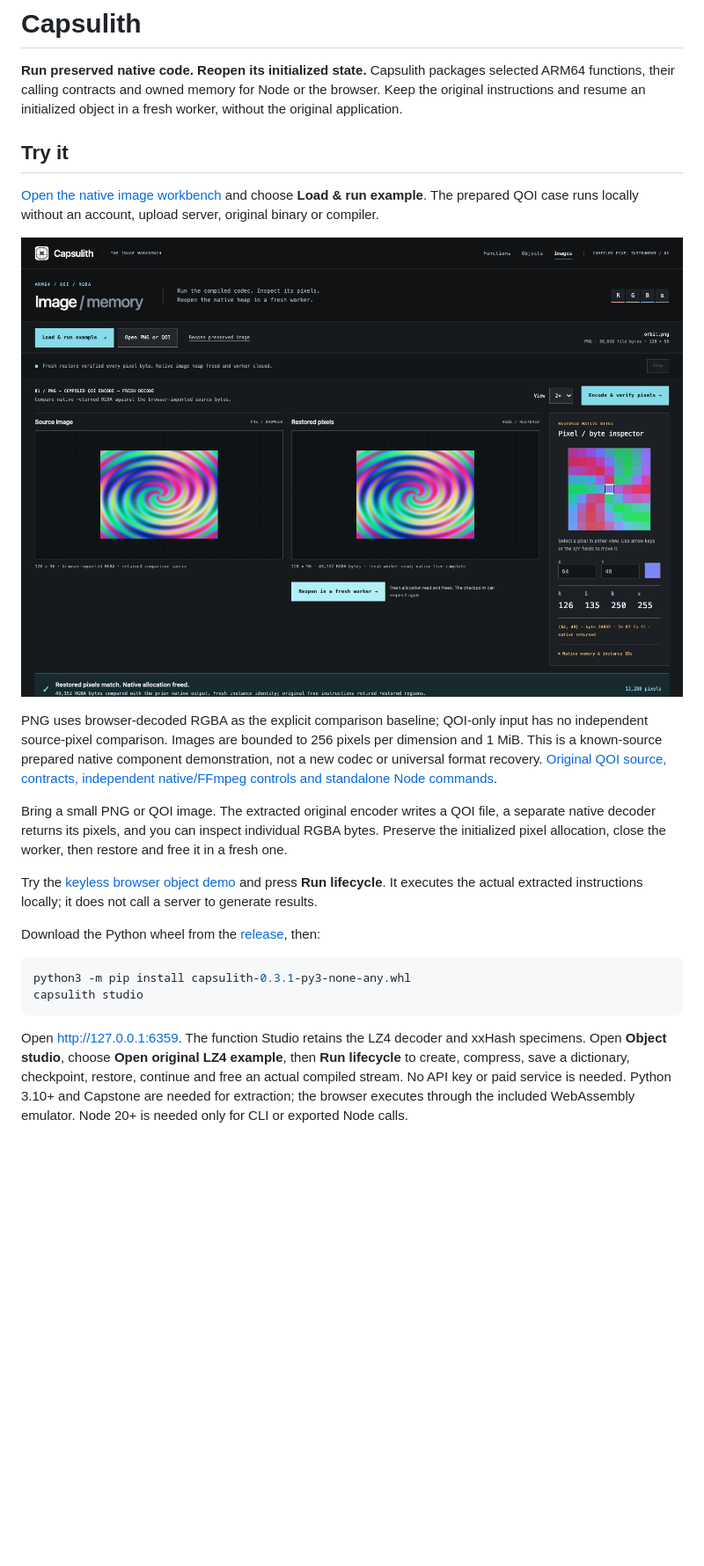
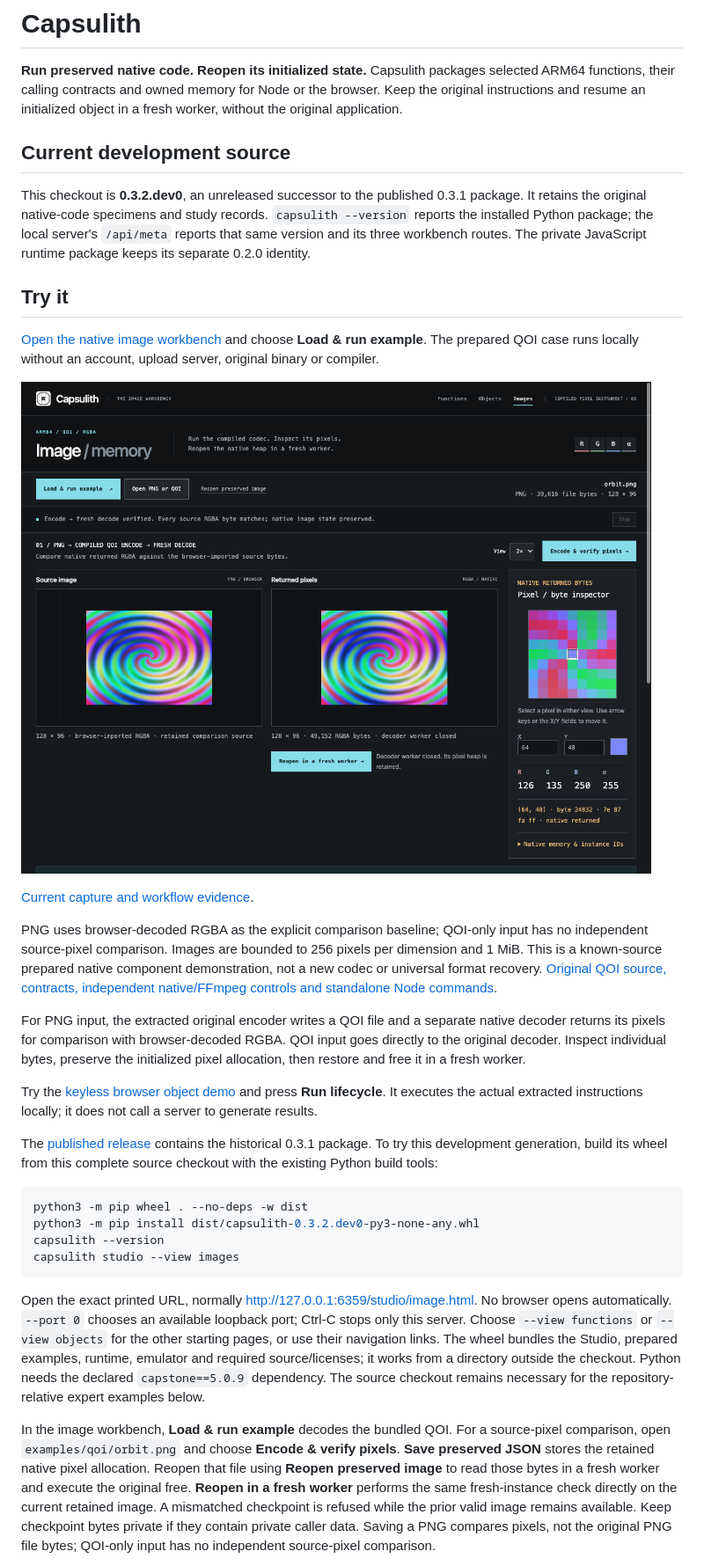
Before and after one commit to nazeeh111/Capsulith, a Markdown page: README.md, the part around one of its changes. Shown at 88% size. Drawn GitHub-style; pictures changed too: docs/image-workbench-current.png (added); blank space fills up the shorter version.

Commit message:
Improve native workbench entry points and document verified image recovery

````diff
--- a/README.md
+++ b/README.md
@@ -1,24 +1,57 @@
 # Capsulith
 
 **Run preserved native code. Reopen its initialized state.** Capsulith packages selected ARM64 functions, their calling contracts and owned memory for Node or the browser. Keep the original instructions and resume an initialized object in a fresh worker, without the original application.
+
+## Current development source
+
+This checkout is **0.3.2.dev0**, an unreleased successor to the published 0.3.1
+package. It retains the original native-code specimens and study records.
+`capsulith --version` reports the installed Python package; the local server's
+`/api/meta` reports that same version and its three workbench routes. The private
+JavaScript runtime package keeps its separate 0.2.0 identity.
 
 ## Try it
 
 [Open the native image workbench](https://nazeeh111.github.io/Capsulith/studio/image.html) and choose **Load & run example**. The prepared QOI case runs locally without an account, upload server, original binary or compiler.
 
-![Actual browser-imported PNG, compiled QOI round trip and restored native pixel heap](docs/image-workbench.jpg)
+![Bundled PNG after original ARM64 QOI encoding and decoding, with native pixels matching the browser source](docs/image-workbench-current.png)
+
+[Current capture and workflow evidence](docs/image-workbench-current.md).
 
 PNG uses browser-decoded RGBA as the explicit comparison baseline; QOI-only input has no independent source-pixel comparison. Images are bounded to 256 pixels per dimension and 1 MiB. This is a known-source prepared native component demonstration, not a new codec or universal format recovery. [Original QOI source, contracts, independent native/FFmpeg controls and standalone Node commands](examples/qoi/README.md).
 
-Bring a small PNG or QOI image. The extracted original encoder writes a QOI file, a separate native decoder returns its pixels, and you can inspect individual RGBA bytes. Preserve the initialized pixel allocation, close the worker, then restore and free it in a fresh one.
+For PNG input, the extracted original encoder writes a QOI file and a separate native decoder returns its pixels for comparison with browser-decoded RGBA. QOI input goes directly to the original decoder. Inspect individual bytes, preserve the initialized pixel allocation, then restore and free it in a fresh worker.
 
 Try the [keyless browser object demo](https://nazeeh111.github.io/Capsulith/) and press **Run lifecycle**. It executes the actual extracted instructions locally; it does not call a server to generate results.
 
-Download the Python wheel from the [release](https://github.com/nazeeh111/Capsulith/releases/latest), then:
+The [published release](https://github.com/nazeeh111/Capsulith/releases/latest)
+contains the historical 0.3.1 package. To try this development generation, build
+its wheel from this complete source checkout with the existing Python build tools:
 
 ```sh
-python3 -m pip install capsulith-0.3.1-py3-none-any.whl
-capsulith studio
+python3 -m pip wheel . --no-deps -w dist
+python3 -m pip install dist/capsulith-0.3.2.dev0-py3-none-any.whl
+capsulith --version
+capsulith studio --view images
 ```
 
-Open http://127.0.0.1:6359. The function Studio retains the LZ4 decoder and xxHash specimens. Open **Object studio**, choose **Open original LZ4 example**, then **Run lifecycle** to create, compress, save a dictionary, checkpoint, restore, continue and free an actual compiled stream. No API key or paid service is needed. Python 3.10+ and Capstone are needed for extraction; the browser executes through the included WebAssembly emulator. Node 20+ is needed only for CLI or exported Node calls.
+Open the exact printed URL, normally http://127.0.0.1:6359/studio/image.html.
+No browser opens automatically. `--port 0` chooses an available loopback port;
+Ctrl-C stops only this server. Choose `--view functions` or `--view objects` for
+the other starting pages, or use their navigation links. The wheel bundles the
+Studio, prepared examples, runtime, emulator and required source/licenses; it
+works from a directory outside the checkout. Python needs the declared
+`capstone==5.0.9` dependency. The source checkout remains necessary for the
+repository-relative expert examples below.
+
+In the image workbench, **Load & run example** decodes the bundled QOI.
+For a source-pixel comparison, open `examples/qoi/orbit.png` and choose
+**Encode & verify pixels**. **Save preserved JSON** stores the retained
+native pixel allocation. Reopen that file using **Reopen preserved image** to read those bytes in a fresh
+worker and execute the original free. **Reopen in a fresh worker** performs the
+same fresh-instance check directly on the current retained image.
+A mismatched checkpoint is refused while the prior valid image remains available.
+Keep checkpoint bytes private if they contain private caller data. Saving a PNG
+compares pixels, not the original PNG file bytes; QOI-only input has no independent
+source-pixel comparison.
+
````
Also changed, not shown: other parts of README.md (+14 -0 lines), docs/image-workbench-current.md (added, +24 -0 lines), 10 other files.
